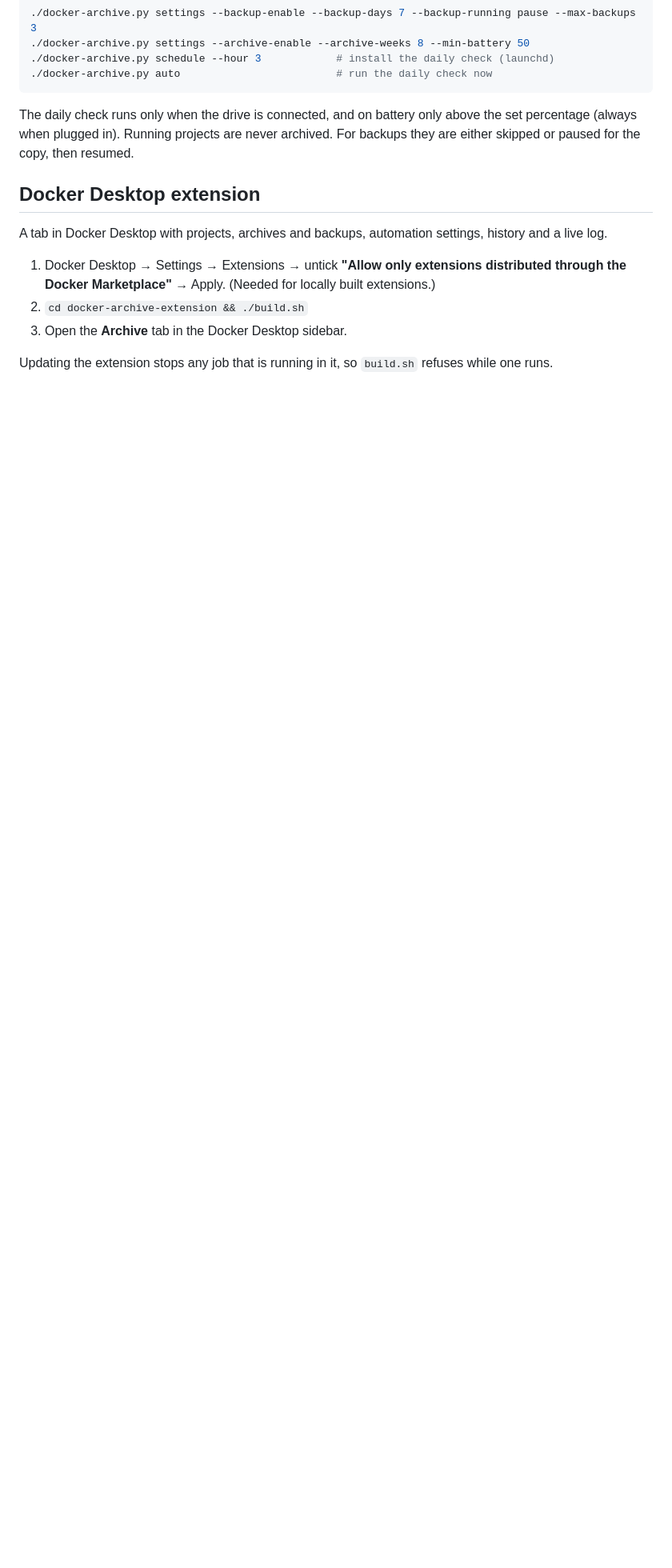
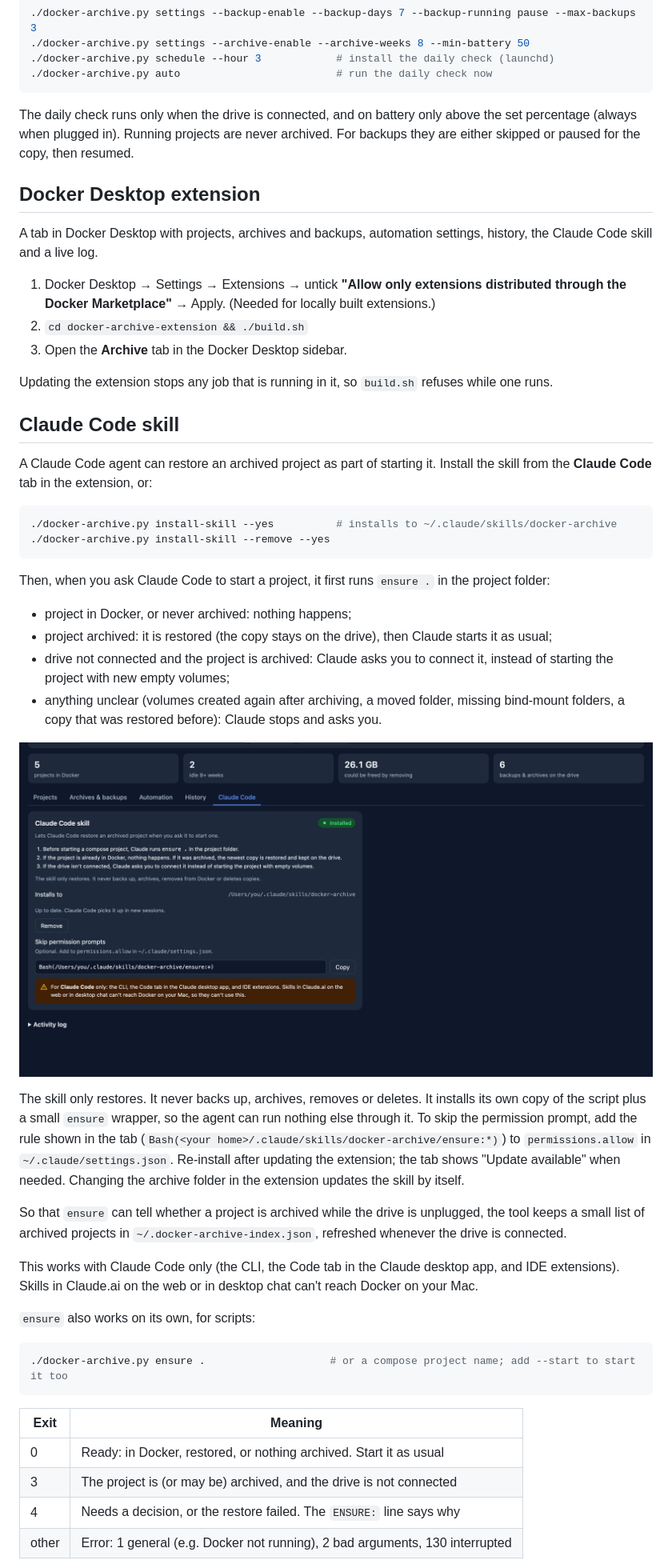
Before and after one commit to gustavdup/docker-archive, a Markdown page: README.md, the part around one of its changes. Shown at 80% size. Drawn GitHub-style; pictures changed too: screenshots/5-claude-code.png (added); blank space fills up the shorter version.

````diff
--- a/README.md
+++ b/README.md
@@ -57,7 +67,7 @@ The daily check runs only when the drive is connected, and on battery only above
 
 ## Docker Desktop extension
 
-A tab in Docker Desktop with projects, archives and backups, automation settings, history and a live log.
+A tab in Docker Desktop with projects, archives and backups, automation settings, history, the Claude Code skill and a live log.
 
 1. Docker Desktop → Settings → Extensions → untick **"Allow only extensions distributed through the Docker Marketplace"** → Apply. (Needed for locally built extensions.)
 2. `cd docker-archive-extension && ./build.sh`
@@ -65,3 +75,40 @@ A tab in Docker Desktop with projects, archives and backups, automation settings
 
 Updating the extension stops any job that is running in it, so `build.sh` refuses while one runs.
 
+## Claude Code skill
+
+A Claude Code agent can restore an archived project as part of starting it. Install the skill from the **Claude Code** tab in the extension, or:
+
+```bash
+./docker-archive.py install-skill --yes          # installs to ~/.claude/skills/docker-archive
+./docker-archive.py install-skill --remove --yes
+```
+
+Then, when you ask Claude Code to start a project, it first runs `ensure .` in the project folder:
+
+- project in Docker, or never archived: nothing happens;
+- project archived: it is restored (the copy stays on the drive), then Claude starts it as usual;
+- drive not connected and the project is archived: Claude asks you to connect it, instead of starting the project with new empty volumes;
+- anything unclear (volumes created again after archiving, a moved folder, missing bind-mount folders, a copy that was restored before): Claude stops and asks you.
+
+![Claude Code tab](screenshots/5-claude-code.png)
+
+The skill only restores. It never backs up, archives, removes or deletes. It installs its own copy of the script plus a small `ensure` wrapper, so the agent can run nothing else through it. To skip the permission prompt, add the rule shown in the tab (`Bash(<your home>/.claude/skills/docker-archive/ensure:*)`) to `permissions.allow` in `~/.claude/settings.json`. Re-install after updating the extension; the tab shows "Update available" when needed. Changing the archive folder in the extension updates the skill by itself.
+
+So that `ensure` can tell whether a project is archived while the drive is unplugged, the tool keeps a small list of archived projects in `~/.docker-archive-index.json`, refreshed whenever the drive is connected.
+
+This works with Claude Code only (the CLI, the Code tab in the Claude desktop app, and IDE extensions). Skills in Claude.ai on the web or in desktop chat can't reach Docker on your Mac.
+
+`ensure` also works on its own, for scripts:
+
+```bash
+./docker-archive.py ensure .                    # or a compose project name; add --start to start it too
+```
+
+| Exit | Meaning |
+|---|---|
+| 0 | Ready: in Docker, restored, or nothing archived. Start it as usual |
+| 3 | The project is (or may be) archived, and the drive is not connected |
+| 4 | Needs a decision, or the restore failed. The `ENSURE:` line says why |
+| other | Error: 1 general (e.g. Docker not running), 2 bad arguments, 130 interrupted |
+
````
Also changed, not shown: other parts of README.md (+18 -1 lines), docker-archive-extension/README.md (+2 -0 lines), screenshots/1-projects.png (added), screenshots/2-archives.png (added), screenshots/3-auto.png (added), screenshots/4-history.png (added), 2 other files.
